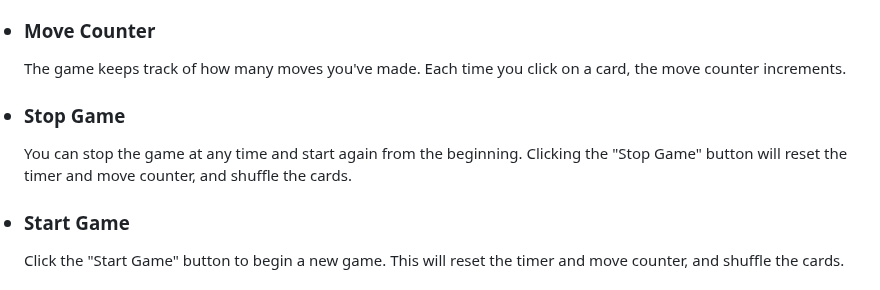
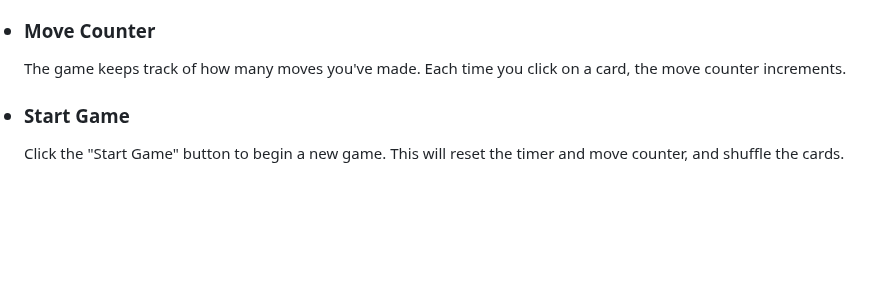
Before and after one commit to saadakhtr29/Memory-card-Game, a Markdown page: README.md, the part around the change. Rendered like a GitHub page; blank space fills up the shorter version.

```diff
--- a/README.md
+++ b/README.md
@@ -12,9 +12,6 @@ The game is simple: click on a card to flip it over and reveal its symbol. Try t
 <br>
 <h3><li>Move Counter</h3>
 The game keeps track of how many moves you've made. Each time you click on a card, the move counter increments.
-<br>
-<h3><li>Stop Game</h3>
-You can stop the game at any time and start again from the beginning. Clicking the "Stop Game" button will reset the timer and move counter, and shuffle the cards.
 <br>
 <h3><li>Start Game</h3>
 Click the "Start Game" button to begin a new game. This will reset the timer and move counter, and shuffle the cards.
```
